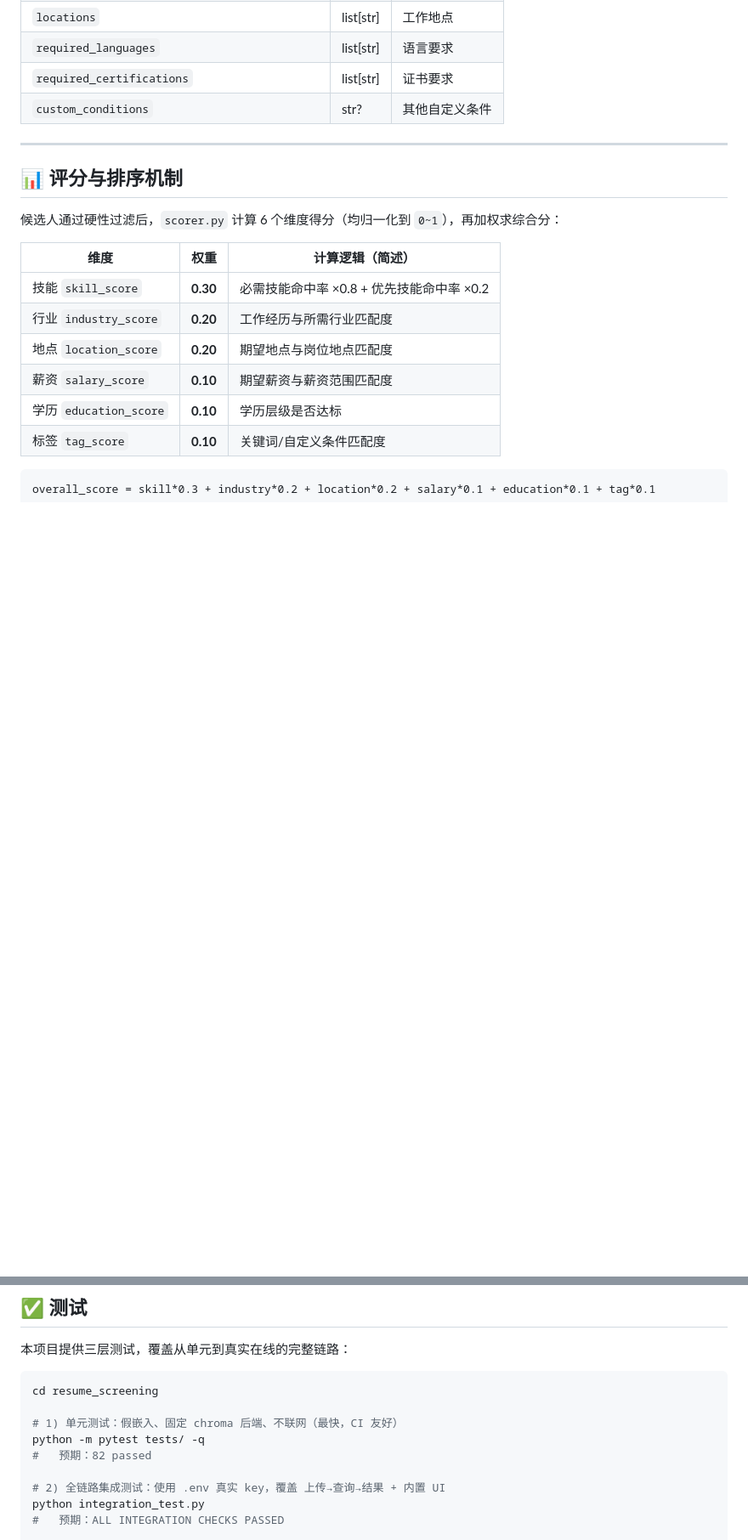
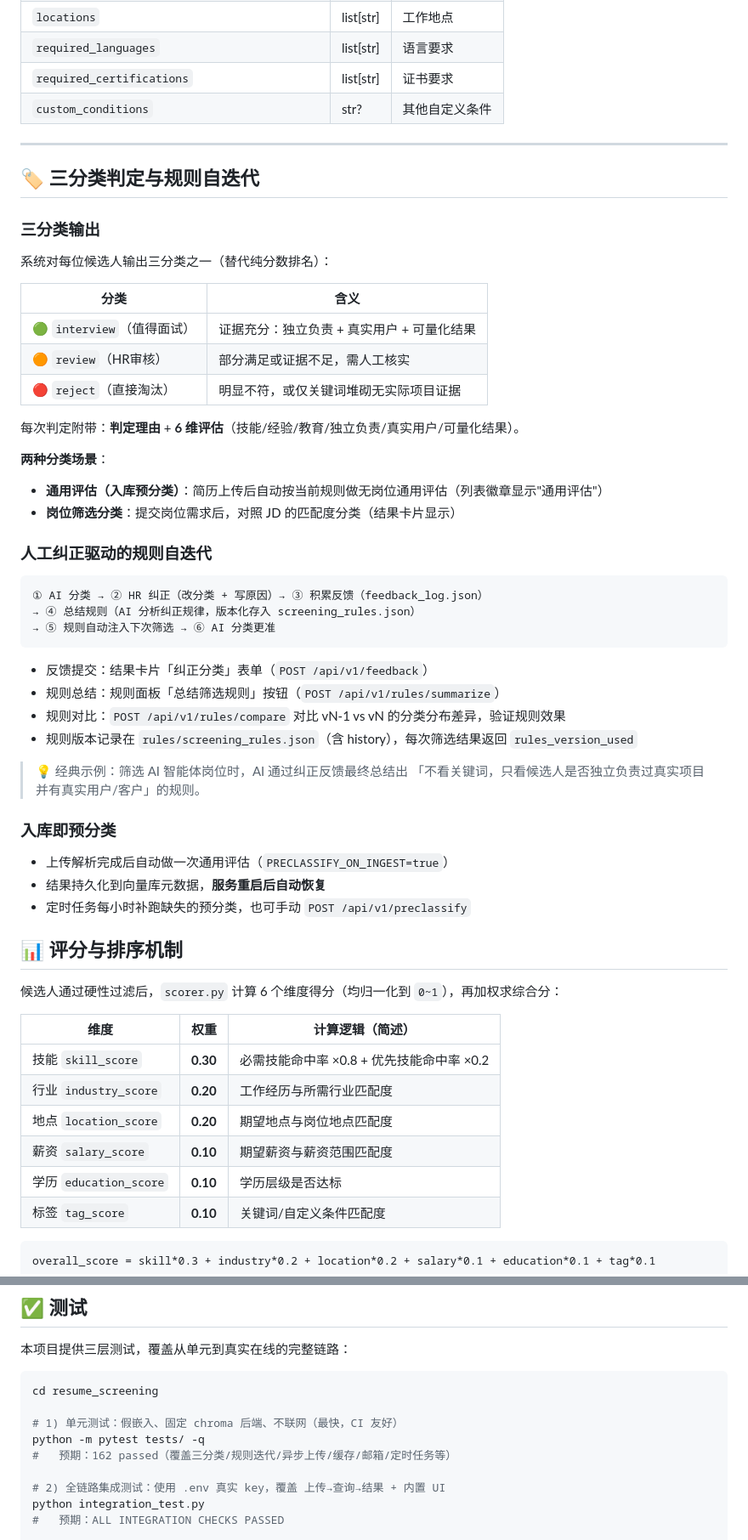
Before and after one commit to Daimin0906/resume-screener, a Markdown page: README.md, 2 parts joined by grey strips. Shown at 85% size. GitHub-like rendering; blank space fills up the shorter version.

Commit message:
docs: README 补充三分类/规则自迭代/邮箱/定时/免费方案等新功能

````diff
--- a/README.md
+++ b/README.md
@@ -420,6 +473,46 @@ curl http://localhost:8000/api/v1/results/7b602c7b-...
 
 ---
 
+## 🏷️ 三分类判定与规则自迭代
+
+### 三分类输出
+
+系统对每位候选人输出三分类之一（替代纯分数排名）：
+
+| 分类 | 含义 |
+|------|------|
+| 🟢 `interview`（值得面试） | 证据充分：独立负责 + 真实用户 + 可量化结果 |
+| 🟠 `review`（HR审核） | 部分满足或证据不足，需人工核实 |
+| 🔴 `reject`（直接淘汰） | 明显不符，或仅关键词堆砌无实际项目证据 |
+
+每次判定附带：**判定理由** + **6 维评估**（技能/经验/教育/独立负责/真实用户/可量化结果）。
+
+**两种分类场景**：
+- **通用评估（入库预分类）**：简历上传后自动按当前规则做无岗位通用评估（列表徽章显示"通用评估"）
+- **岗位筛选分类**：提交岗位需求后，对照 JD 的匹配度分类（结果卡片显示）
+
+### 人工纠正驱动的规则自迭代
+
+```
+① AI 分类 → ② HR 纠正（改分类 + 写原因）→ ③ 积累反馈（feedback_log.json）
+→ ④ 总结规则（AI 分析纠正规律，版本化存入 screening_rules.json）
+→ ⑤ 规则自动注入下次筛选 → ⑥ AI 分类更准
+```
+
+- 反馈提交：结果卡片「纠正分类」表单（`POST /api/v1/feedback`）
+- 规则总结：规则面板「总结筛选规则」按钮（`POST /api/v1/rules/summarize`）
+- 规则对比：`POST /api/v1/rules/compare` 对比 vN-1 vs vN 的分类分布差异，验证规则效果
+- 规则版本记录在 `rules/screening_rules.json`（含 history），每次筛选结果返回 `rules_version_used`
+
+> 💡 经典示例：筛选 AI 智能体岗位时，AI 通过纠正反馈最终总结出
+> 「不看关键词，只看候选人是否独立负责过真实项目并有真实用户/客户」的规则。
+
+### 入库即预分类
+
+- 上传解析完成后自动做一次通用评估（`PRECLASSIFY_ON_INGEST=true`）
+- 结果持久化到向量库元数据，**服务重启后自动恢复**
+- 定时任务每小时补跑缺失的预分类，也可手动 `POST /api/v1/preclassify`
+
 ## 📊 评分与排序机制
 
 候选人通过硬性过滤后，`scorer.py` 计算 6 个维度得分（均归一化到 `0~1`），再加权求综合分：
@@ -495,7 +588,7 @@ cd resume_screening
 
 # 1) 单元测试：假嵌入、固定 chroma 后端、不联网（最快，CI 友好）
 python -m pytest tests/ -q
-#   预期：82 passed
+#   预期：162 passed（覆盖三分类/规则迭代/异步上传/缓存/邮箱/定时任务等）
 
 # 2) 全链路集成测试：使用 .env 真实 key，覆盖 上传→查询→结果 + 内置 UI
 python integration_test.py
````
Also changed, not shown: other parts of README.md (+57 -4 lines).
